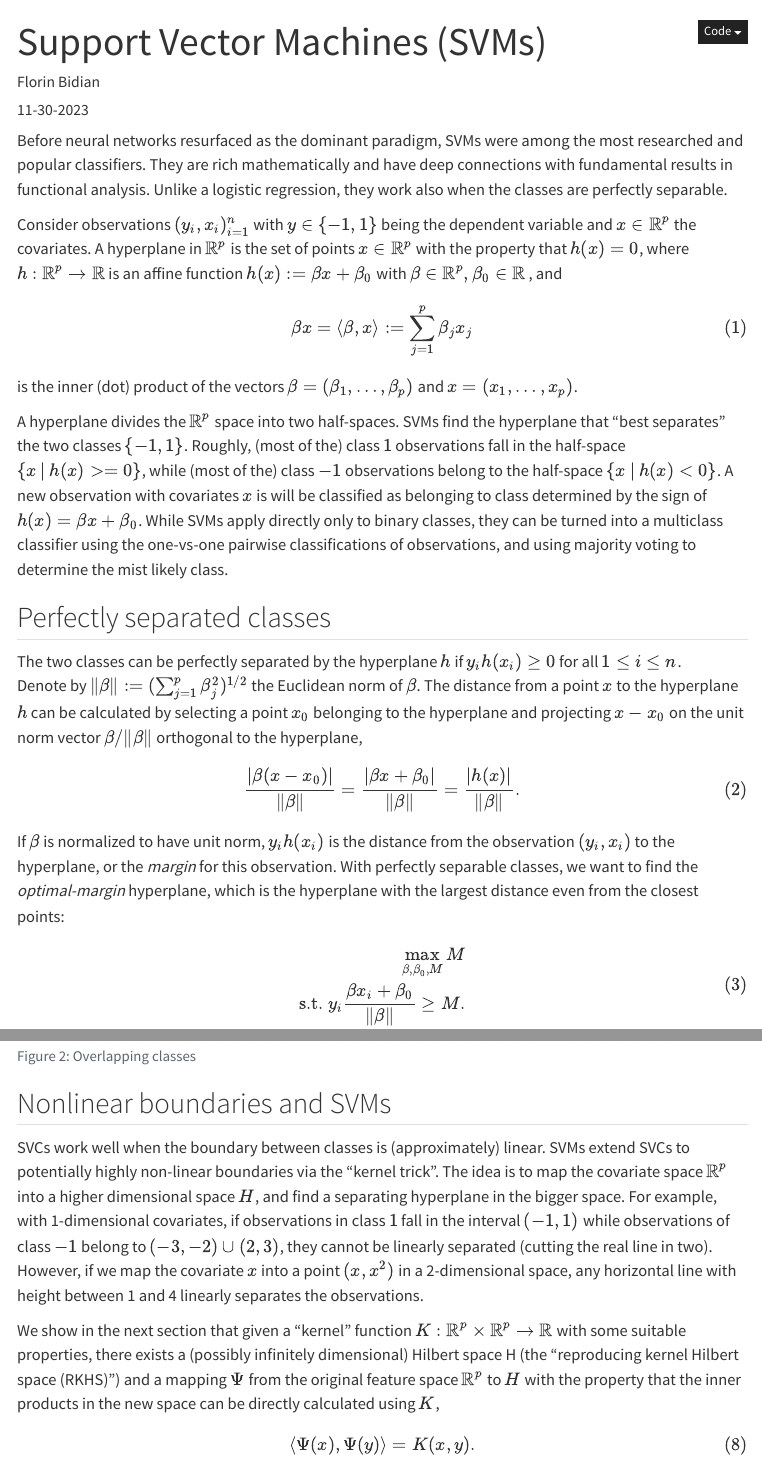
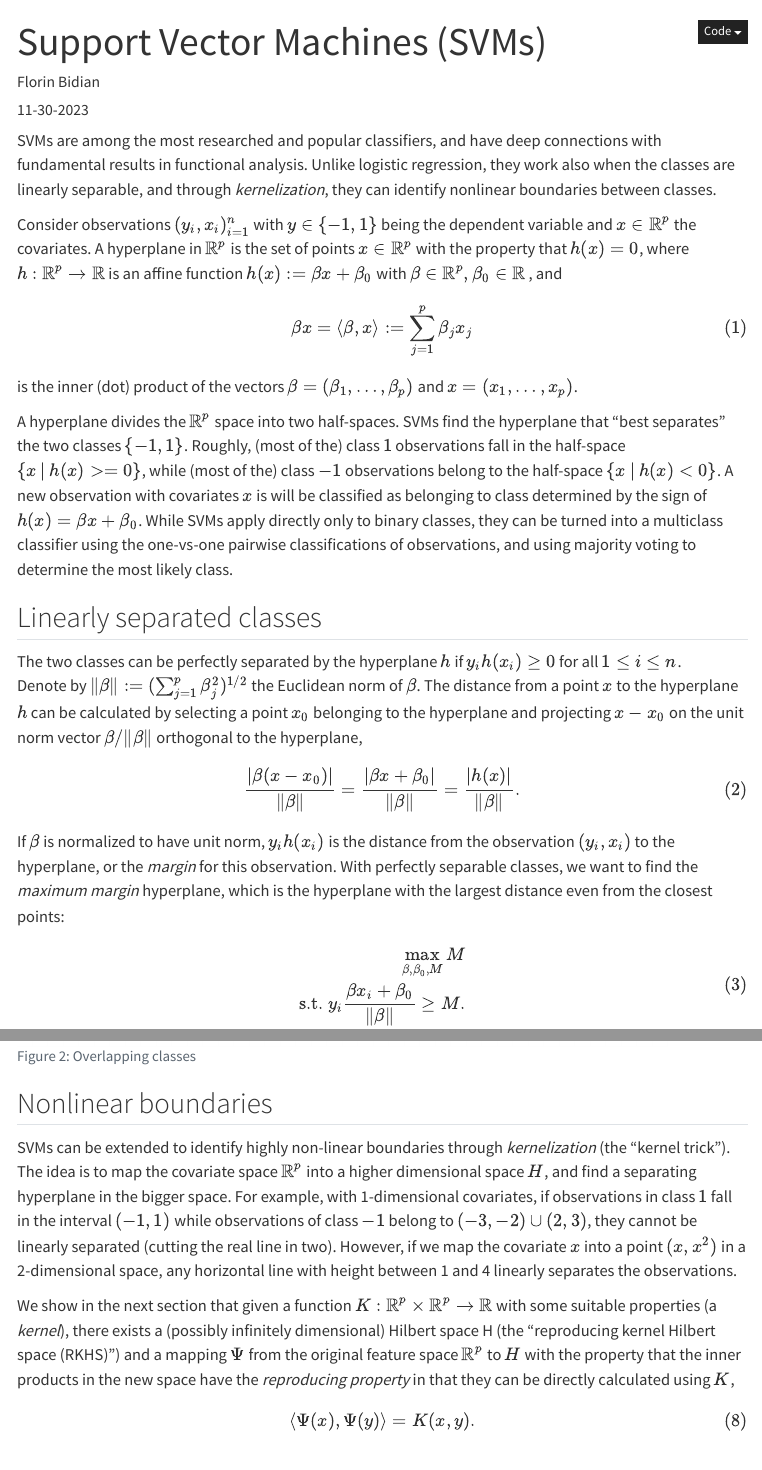
Before and after one commit to bidianf/bidianf.github.io, a Quarto document (posts/2023-11-30-support-vector-machines.qmd): the page in a window 1100 px wide, from its top, and a second part further down, joined at a grey line. Rendered offline with R 4.5, knitr and Pandoc in place of Quarto, with nearby package versions; menus at the side of the page are left out.

Commit message:
Minor edits to SVM

````diff
--- a/posts/2023-11-30-support-vector-machines.qmd
+++ b/posts/2023-11-30-support-vector-machines.qmd
@@ -1,6 +1,8 @@
 ---
 title: Support Vector Machines (SVMs)
-author: Florin Bidian
+author:
+    name: Florin Bidian
+    affiliations: Northeastern University
 date: 11-30-2023
 categories: [Machine Learning]
 citation:
@@ -12,7 +14,7 @@ format:
         code-fold: true
 ---
 
-Before  neural networks resurfaced as the dominant paradigm, SVMs were among the most researched and popular classifiers. They are rich mathematically and have deep connections with fundamental results in functional analysis. Unlike a logistic regression, they work also when the classes are perfectly separable.
+SVMs are among the most researched and popular classifiers, and have deep connections with fundamental results in functional analysis. Unlike  logistic regression, they work also when the classes are linearly separable, and through _kernelization_, they can identify nonlinear boundaries between classes.
 
 Consider observations $(y_i,x_i)_{i=1}^n$
 with $y \in \{-1,1\}$ being the dependent variable and $x \in \mathbb{R}^p$
@@ -26,9 +28,9 @@ vectors $\beta=(\beta_1,\ldots,\beta_p)$ and $x=(x_1,\ldots,x_p)$.
 A hyperplane divides the $\mathbb{R}^p$ space into two half-spaces.
 SVMs find the hyperplane that "best separates"
 the two classes $\{-1,1\}$. Roughly,  (most of the) class $1$ observations fall in the half-space $\{x\: |\: h(x)>=0\}$, while (most of the) class $-1$ observations belong to the half-space $\{x \: | \: h(x)<0\}$.  A new observation with covariates $x$ is will be classified as belonging to
-class determined by the sign of $h(x) = \beta x +\beta_0$. While SVMs apply directly only to binary classes, they can be turned into a multiclass classifier using the one-vs-one pairwise classifications of observations, and using majority voting to determine the mist likely class.
+class determined by the sign of $h(x) = \beta x +\beta_0$. While SVMs apply directly only to binary classes, they can be turned into a multiclass classifier using the one-vs-one pairwise classifications of observations, and using majority voting to determine the most likely class.
 
-## Perfectly separated classes
+## Linearly separated classes
 
 The two classes can be perfectly separated by the hyperplane $h$ if $y_i h(x_i) \ge 0$ for all $1 \le i \le n$.
 Denote by $\lVert \beta \rVert := (\sum_{j=1}^p \beta_j^2)^{1/2}$ the Euclidean norm of $\beta$. The distance from a
@@ -40,7 +42,7 @@ $$
 $$ {#eq-svm-dist}
 
 If $\beta$ is normalized to have unit norm,  $y_i h(x_i)$ is the distance from the observation $(y_i,x_i)$ to the hyperplane, or the _margin_ for this observation.
-With perfectly separable classes, we want to find the *optimal-margin* hyperplane, which is the hyperplane with the largest distance even from the closest
+With perfectly separable classes, we want to find the *maximum margin* hyperplane, which is the hyperplane with the largest distance even from the closest
 points:
 $$
 \begin{aligned}
@@ -225,12 +227,12 @@ plt.show()
 ```
 
 
-## Nonlinear boundaries and SVMs
+## Nonlinear boundaries
 
-SVCs work well when the boundary between classes is (approximately) linear. SVMs extend SVCs to potentially highly non-linear boundaries via the "kernel trick". The idea is to map the covariate space $\mathbb{R}^p$ into a higher dimensional space $H$, and find a separating hyperplane in the bigger space. For example, with 1-dimensional covariates, if observations in class $1$ fall in the interval $(-1,1)$ while observations of class $-1$ belong to $(-3,-2) \cup (2,3)$, they cannot be linearly separated (cutting the real line in two). However, if we map the covariate $x$ into a point $(x,x^2)$ in a 2-dimensional space, any horizontal line with height between 1 and 4 linearly separates the observations.
+SVMs can be extended to identify highly non-linear boundaries through _kernelization_ (the "kernel trick"). The idea is to map the covariate space $\mathbb{R}^p$ into a higher dimensional space $H$, and find a separating hyperplane in the bigger space. For example, with 1-dimensional covariates, if observations in class $1$ fall in the interval $(-1,1)$ while observations of class $-1$ belong to $(-3,-2) \cup (2,3)$, they cannot be linearly separated (cutting the real line in two). However, if we map the covariate $x$ into a point $(x,x^2)$ in a 2-dimensional space, any horizontal line with height between 1 and 4 linearly separates the observations.
 
 
-We show in the next section that given a "kernel" function $K: \mathbb{R}^p \times \mathbb{R}^p \rightarrow \mathbb{R}$ with some suitable properties, there exists a  (possibly infinitely dimensional) Hilbert space H (the "reproducing kernel Hilbert space (RKHS)") and  a mapping $\Psi$ from the original feature space $\mathbb{R}^p$ to $H$ with the property that the inner products in the new space can be directly calculated using $K$,
+We show in the next section that given a  function $K: \mathbb{R}^p \times \mathbb{R}^p \rightarrow \mathbb{R}$ with some suitable properties (a _kernel_), there exists a  (possibly infinitely dimensional) Hilbert space H (the "reproducing kernel Hilbert space (RKHS)") and  a mapping $\Psi$ from the original feature space $\mathbb{R}^p$ to $H$ with the property that the inner products in the new space have the _reproducing property_ in that they can be directly calculated using $K$,
 $$
 \langle \Psi(x),\Psi(y) \rangle = K(x,y).
 $$ {#eq-svm-reproducing-property}
````
Also changed, not shown: docs/search.json, posts/2023-11-30-support-vector-machines.qmd (6 more changed lines), 6 other files.
